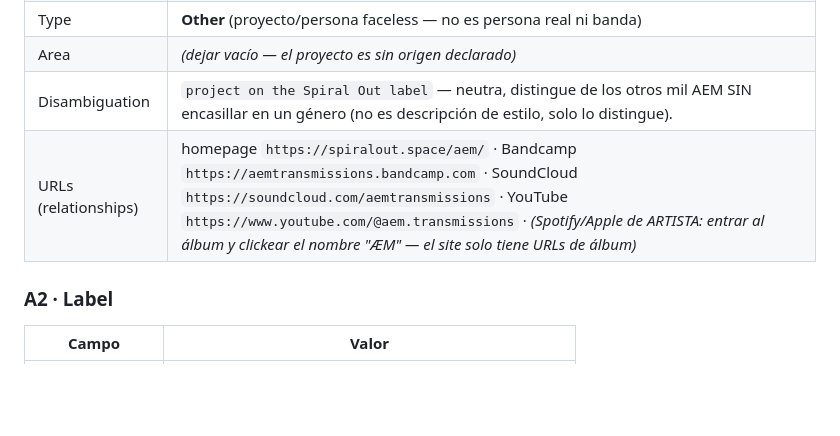
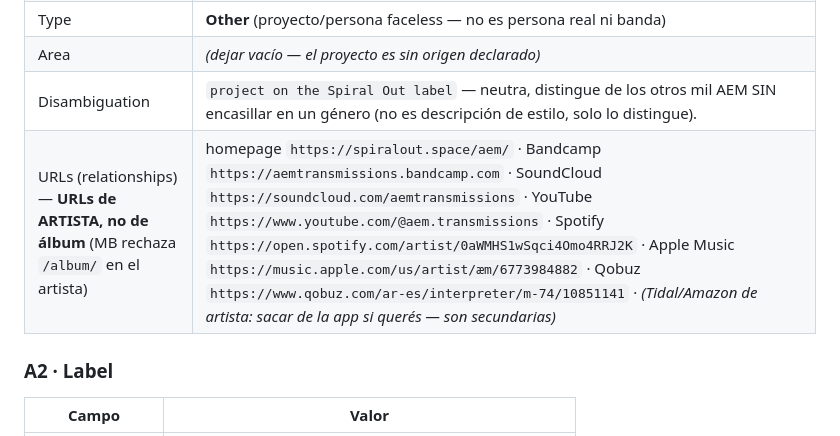
Before and after one commit to mettini/spiralout, a Markdown page: docs/26_musicbrainz_wikidata.md, the part around the change. Rendered like a GitHub page; blank space fills up the shorter version.

Commit message:
Add real ARTIST-level streaming URLs to MusicBrainz sheet
- Spotify/Apple/Qobuz artist-page URLs (fetched) — MB rejects album URLs on the
  artist entity; the artist relationships need /artist/ pages, not /album/
- Clarify artist-URL vs album-URL distinction in the URLs row

```diff
--- a/docs/26_musicbrainz_wikidata.md
+++ b/docs/26_musicbrainz_wikidata.md
@@ -39,7 +39,7 @@ linkear el label y el artista existentes).
 | Type | **Other** (proyecto/persona faceless — no es persona real ni banda) |
 | Area | *(dejar vacío — el proyecto es sin origen declarado)* |
 | Disambiguation | `project on the Spiral Out label` — neutra, distingue de los otros mil AEM SIN encasillar en un género (no es descripción de estilo, solo lo distingue). |
-| URLs (relationships) | homepage `https://spiralout.space/aem/` · Bandcamp `https://aemtransmissions.bandcamp.com` · SoundCloud `https://soundcloud.com/aemtransmissions` · YouTube `https://www.youtube.com/@aem.transmissions` · *(Spotify/Apple de ARTISTA: entrar al álbum y clickear el nombre "ÆM" — el site solo tiene URLs de álbum)* |
+| URLs (relationships) — **URLs de ARTISTA, no de álbum** (MB rechaza `/album/` en el artista) | homepage `https://spiralout.space/aem/` · Bandcamp `https://aemtransmissions.bandcamp.com` · SoundCloud `https://soundcloud.com/aemtransmissions` · YouTube `https://www.youtube.com/@aem.transmissions` · Spotify `https://open.spotify.com/artist/0aWMHS1wSqci4Omo4RRJ2K` · Apple Music `https://music.apple.com/us/artist/æm/6773984882` · Qobuz `https://www.qobuz.com/ar-es/interpreter/m-74/10851141` · *(Tidal/Amazon de artista: sacar de la app si querés — son secundarias)* |
 
 ### A2 · Label
 | Campo | Valor |
```
